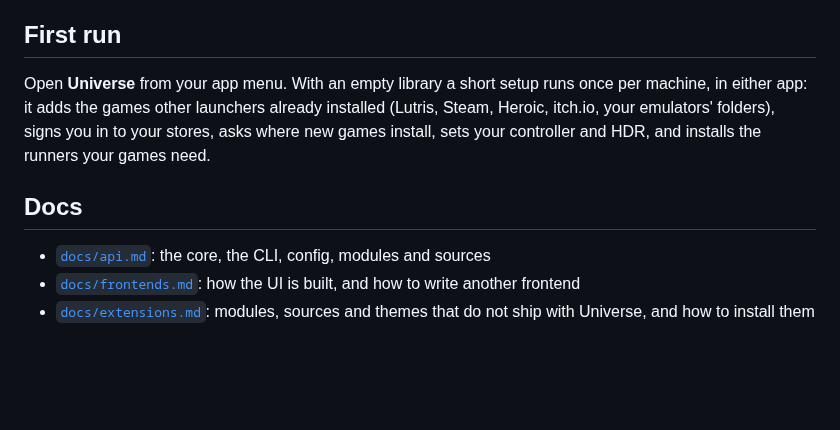
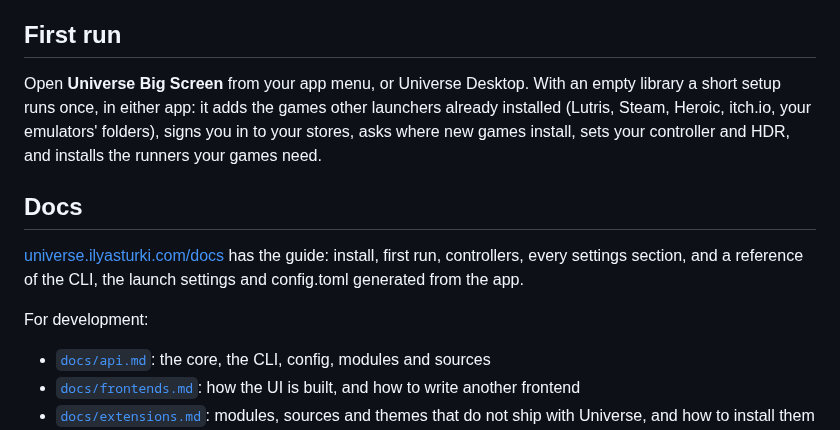
Before and after one commit to ilyasturki/universe, a Markdown page: README.md, the part around the change. Drawn GitHub-style; blank space fills up the shorter version.

Commit message:
docs(readme): link the site, name the big screen menu entry

```diff
--- a/README.md
+++ b/README.md
@@ -111,9 +111,13 @@ The Arch and Fedora packages and `install.sh` add a **Universe** session to the
 
 ## First run
 
-Open **Universe** from your app menu. With an empty library a short setup runs once per machine, in either app: it adds the games other launchers already installed (Lutris, Steam, Heroic, itch.io, your emulators' folders), signs you in to your stores, asks where new games install, sets your controller and HDR, and installs the runners your games need.
+Open **Universe Big Screen** from your app menu, or Universe Desktop. With an empty library a short setup runs once, in either app: it adds the games other launchers already installed (Lutris, Steam, Heroic, itch.io, your emulators' folders), signs you in to your stores, asks where new games install, sets your controller and HDR, and installs the runners your games need.
 
 ## Docs
+
+[universe.ilyasturki.com/docs](https://universe.ilyasturki.com/docs/) has the guide: install, first run, controllers, every settings section, and a reference of the CLI, the launch settings and config.toml generated from the app.
+
+For development:
 
 - [`docs/api.md`](docs/api.md): the core, the CLI, config, modules and sources
 - [`docs/frontends.md`](docs/frontends.md): how the UI is built, and how to write another frontend
```
